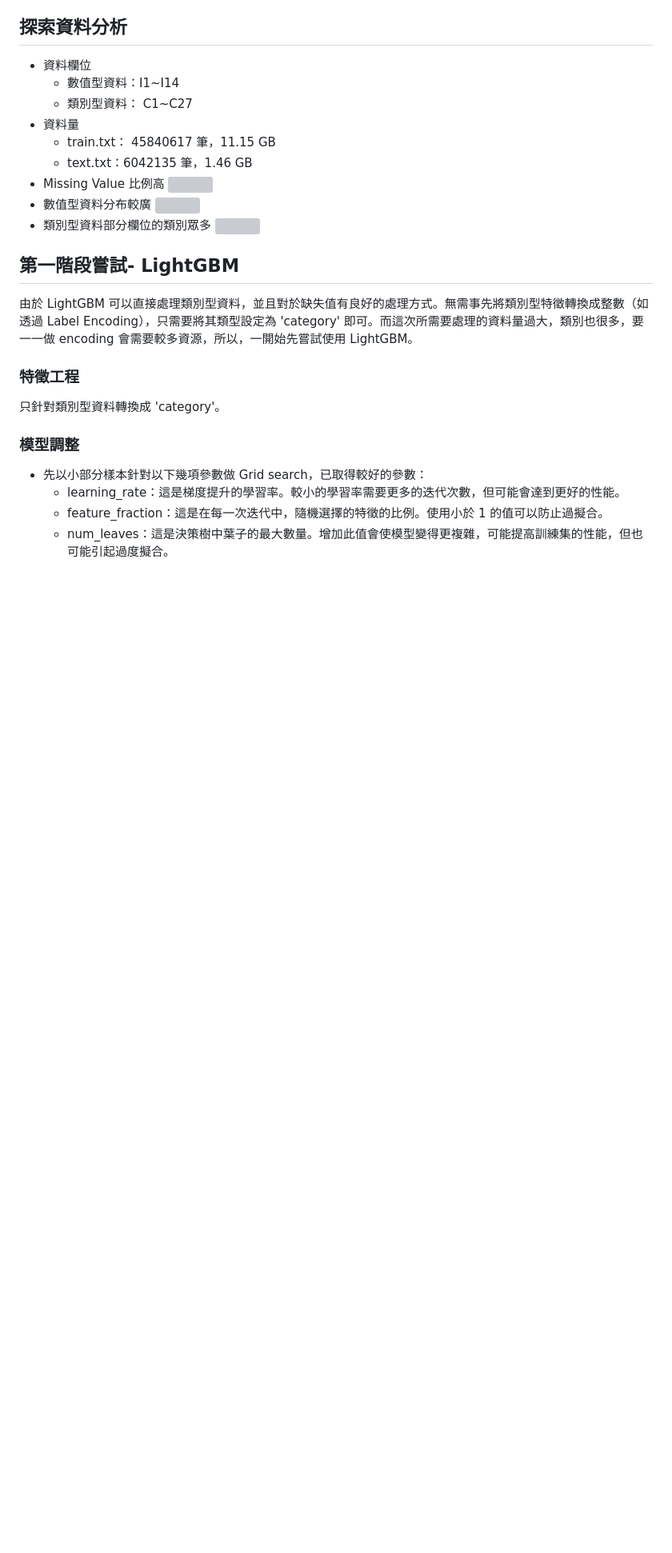
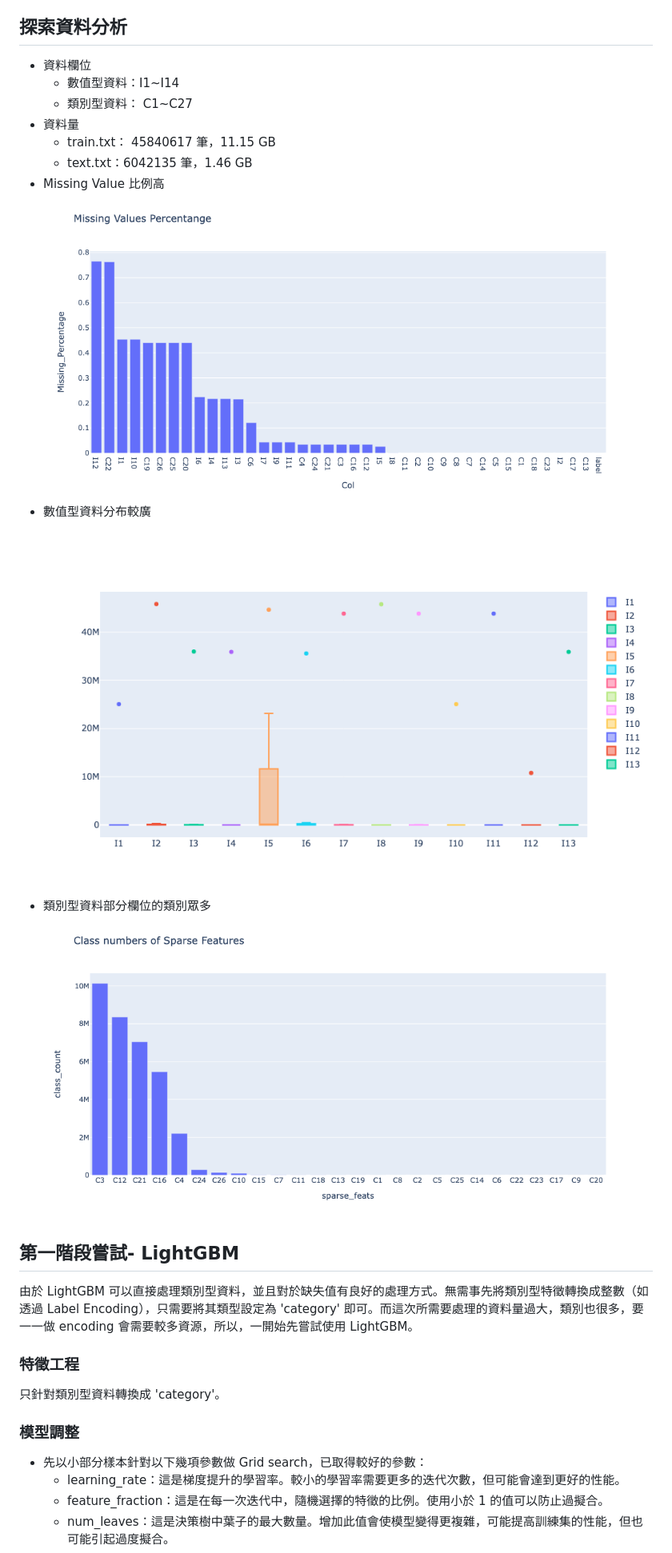
Before and after one commit to KuiMing/criteo_ctr, a Markdown page: README.md, the part around one of its changes. Shown at 80% size. Rendered like a GitHub page; blank space fills up the shorter version; grey boxes are pictures that could not be loaded.

```diff
--- a/README.md
+++ b/README.md
@@ -14,11 +14,11 @@
     - train.txt： 45840617 筆，11.15 GB
     - text.txt：6042135 筆，1.46 GB
 - Missing Value 比例高
-![](missing_value.png)
+![](pic/missing_value.png)
 - 數值型資料分布較廣
-![](box_plot.png)
+![](pic/box_plot.png)
 - 類別型資料部分欄位的類別眾多
-![](class_number.png)
+![](pic/class_number.png)
 
 
 ## 第一階段嘗試- LightGBM
```
Also changed, not shown: other parts of README.md (+3 -3 lines).
